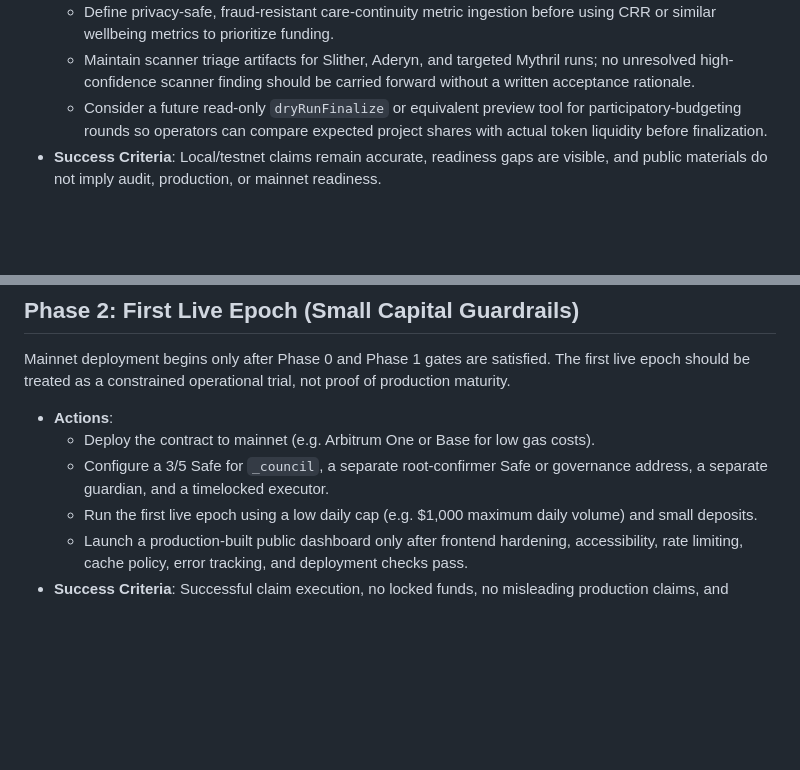
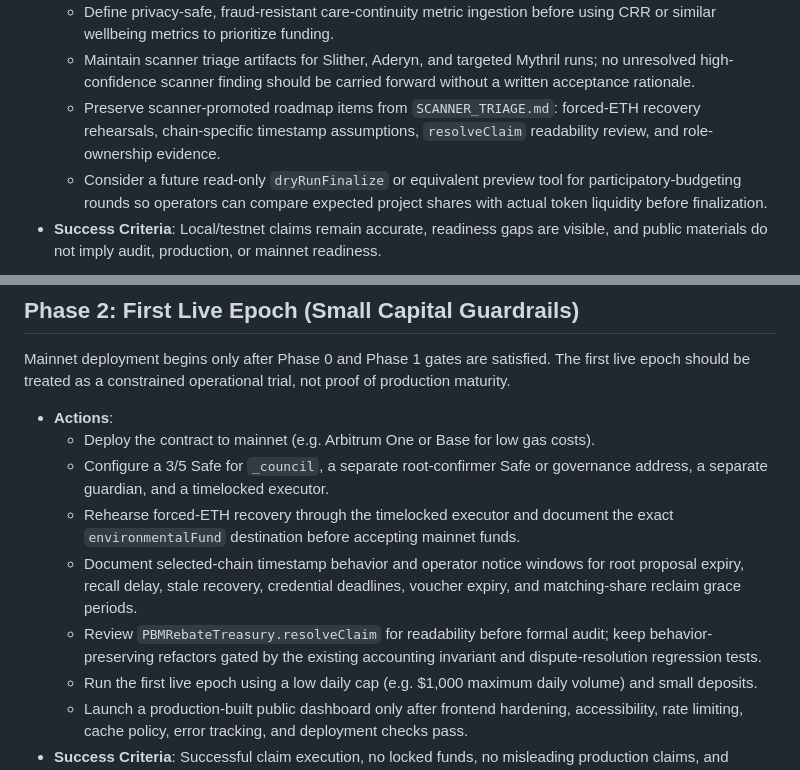
Before and after one commit to Simultech369/Pharmacy-Fiduciary-Commons, a Markdown page: ROADMAP.md, 2 parts joined by grey strips. Rendered like a GitHub page; blank space fills up the shorter version.

```diff
--- a/ROADMAP.md
+++ b/ROADMAP.md
@@ -19,6 +19,7 @@ The project remains in this phase until the public-facing and operational gates
   - Exercise the offline/non-digital workflow gates in `PRODUCTION_READINESS_CHECKLIST.md` with tabletop scenarios for SMS, paper voucher, trusted-proxy, delayed-sync, duplicate-receipt, forged-receipt, and lost-connectivity cases before claiming non-digital access.
   - Define privacy-safe, fraud-resistant care-continuity metric ingestion before using CRR or similar wellbeing metrics to prioritize funding.
   - Maintain scanner triage artifacts for Slither, Aderyn, and targeted Mythril runs; no unresolved high-confidence scanner finding should be carried forward without a written acceptance rationale.
+  - Preserve scanner-promoted roadmap items from `SCANNER_TRIAGE.md`: forced-ETH recovery rehearsals, chain-specific timestamp assumptions, `resolveClaim` readability review, and role-ownership evidence.
   - Consider a future read-only `dryRunFinalize` or equivalent preview tool for participatory-budgeting rounds so operators can compare expected project shares with actual token liquidity before finalization.
 - **Success Criteria**: Local/testnet claims remain accurate, readiness gaps are visible, and public materials do not imply audit, production, or mainnet readiness.
 
@@ -45,6 +46,9 @@ Mainnet deployment begins only after Phase 0 and Phase 1 gates are satisfied. Th
 - **Actions**:
   - Deploy the contract to mainnet (e.g. Arbitrum One or Base for low gas costs).
   - Configure a 3/5 Safe for `_council`, a separate root-confirmer Safe or governance address, a separate guardian, and a timelocked executor.
+  - Rehearse forced-ETH recovery through the timelocked executor and document the exact `environmentalFund` destination before accepting mainnet funds.
+  - Document selected-chain timestamp behavior and operator notice windows for root proposal expiry, recall delay, stale recovery, credential deadlines, voucher expiry, and matching-share reclaim grace periods.
+  - Review `PBMRebateTreasury.resolveClaim` for readability before formal audit; keep behavior-preserving refactors gated by the existing accounting invariant and dispute-resolution regression tests.
   - Run the first live epoch using a low daily cap (e.g. $1,000 maximum daily volume) and small deposits.
   - Launch a production-built public dashboard only after frontend hardening, accessibility, rate limiting, cache policy, error tracking, and deployment checks pass.
 - **Success Criteria**: Successful claim execution, no locked funds, no misleading production claims, and accurate tracking of contract-backed omissions or explicitly labeled submitted evidence.
```
Also changed, not shown: SCANNER_TRIAGE.md (+10 -3 lines).
